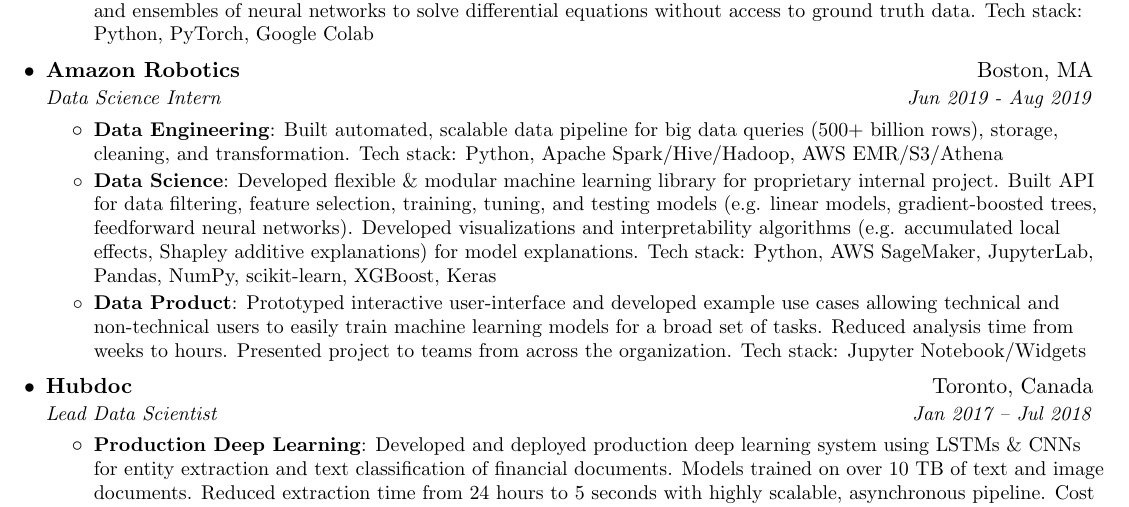
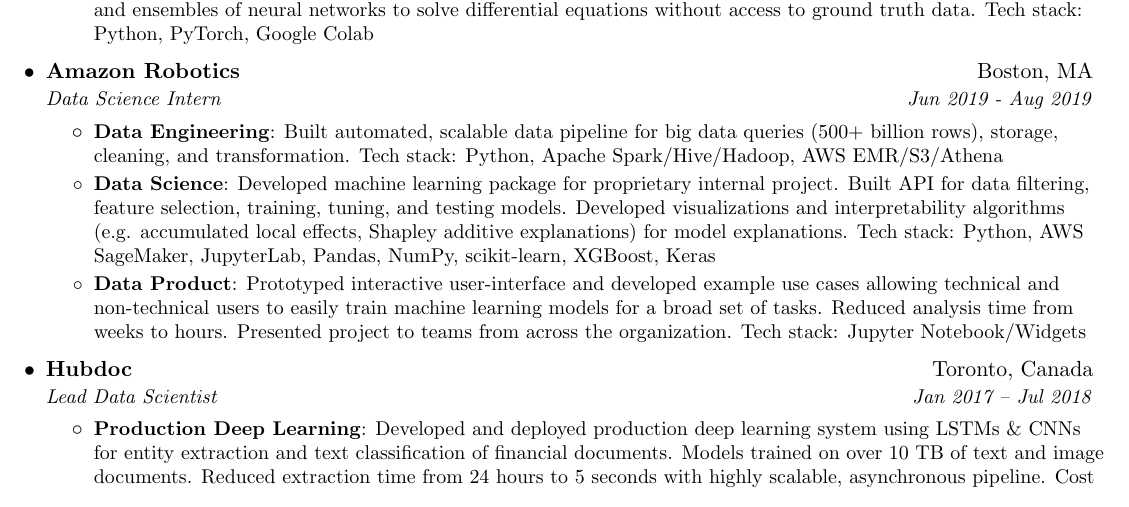
Before and after one commit to dylanrandle/dylanrandle.github.io, a LaTeX CV (DylanRandleResume.tex): part of page 1 of 2, cut so that both start at the same text. Compiled offline with pdfLaTeX.

Commit message:
remove wordiness  from AMZN experience

```diff
--- a/DylanRandleResume.tex
+++ b/DylanRandleResume.tex
@@ -123,10 +123,10 @@
         {Built automated, scalable data pipeline for big data queries (500+ billion rows), storage, cleaning,
         and transformation. Tech stack: Python, Apache Spark/Hive/Hadoop, AWS EMR/S3/Athena}
       \resumeItem{Data Science}
-        {Developed flexible \& modular machine learning library for proprietary internal project. Built API for data filtering,
-        feature selection, training, tuning, and testing models (e.g. linear models, gradient-boosted trees, feedforward neural networks).
-        Developed visualizations and interpretability algorithms (e.g. accumulated local effects, Shapley additive explanations)
-        for model explanations. Tech stack: Python, AWS SageMaker, JupyterLab, Pandas, NumPy, scikit-learn, XGBoost, Keras}
+        {Developed machine learning package for proprietary internal project. Built API for data filtering,
+        feature selection, training, tuning, and testing models. Developed visualizations and interpretability algorithms
+        (e.g. accumulated local effects, Shapley additive explanations) for model explanations. Tech stack: Python, AWS SageMaker,
+        JupyterLab, Pandas, NumPy, scikit-learn, XGBoost, Keras}
       \resumeItem{Data Product}
         {Prototyped interactive user-interface and developed example use cases allowing technical and non-technical
         users to easily train machine learning models for a broad set of tasks. Reduced analysis time from weeks to hours.
```
Also changed, not shown: DylanRandleResume.pdf.
